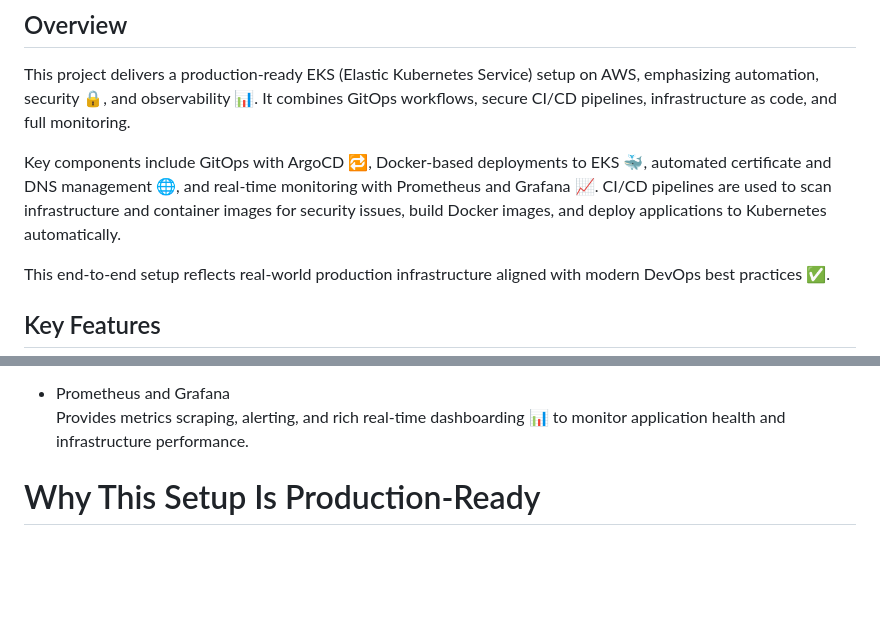
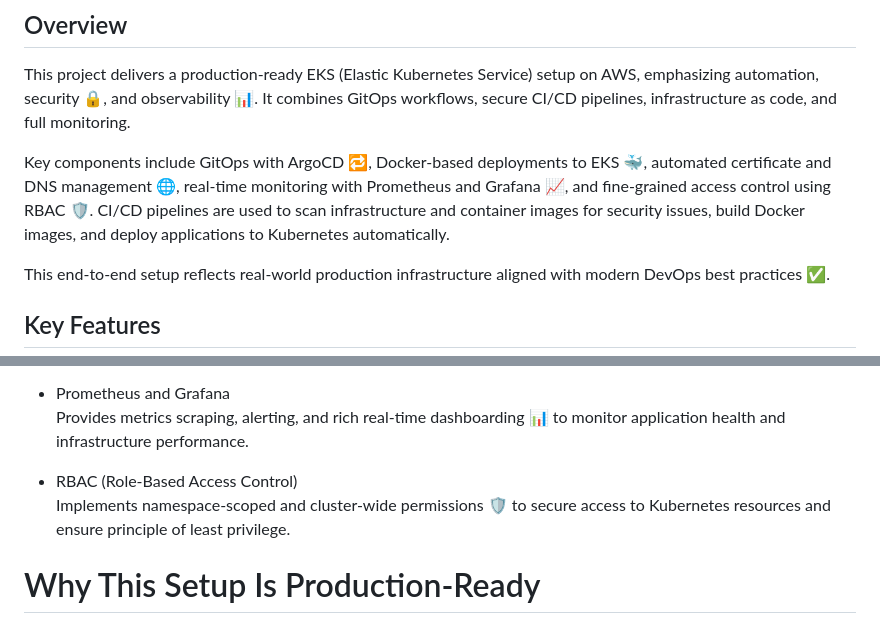
Before and after one commit to isaiah1701/k8-eks, a Markdown page: README.md, 2 parts joined by grey strips. GitHub-like rendering; blank space fills up the shorter version.

Commit message:
add rbac

```diff
--- a/README.md
+++ b/README.md
@@ -3,7 +3,7 @@
 ## Overview
 This project delivers a production-ready EKS (Elastic Kubernetes Service) setup on AWS, emphasizing automation, security 🔒, and observability 📊. It combines GitOps workflows, secure CI/CD pipelines, infrastructure as code, and full monitoring.
 
-Key components include GitOps with ArgoCD 🔁, Docker-based deployments to EKS 🐳, automated certificate and DNS management 🌐, and real-time monitoring with Prometheus and Grafana 📈. CI/CD pipelines are used to scan infrastructure and container images for security issues, build Docker images, and deploy applications to Kubernetes automatically.
+Key components include GitOps with ArgoCD 🔁, Docker-based deployments to EKS 🐳, automated certificate and DNS management 🌐, real-time monitoring with Prometheus and Grafana 📈, and fine-grained access control using RBAC 🛡️. CI/CD pipelines are used to scan infrastructure and container images for security issues, build Docker images, and deploy applications to Kubernetes automatically.
 
 This end-to-end setup reflects real-world production infrastructure aligned with modern DevOps best practices ✅.
 
@@ -37,6 +37,9 @@ This end-to-end setup reflects real-world production infrastructure aligned with
 
 - Prometheus and Grafana
   Provides metrics scraping, alerting, and rich real-time dashboarding 📊 to monitor application health and infrastructure performance.
+
+- RBAC (Role-Based Access Control)
+  Implements namespace-scoped and cluster-wide permissions 🛡️ to secure access to Kubernetes resources and ensure principle of least privilege.
 
 
 
```
